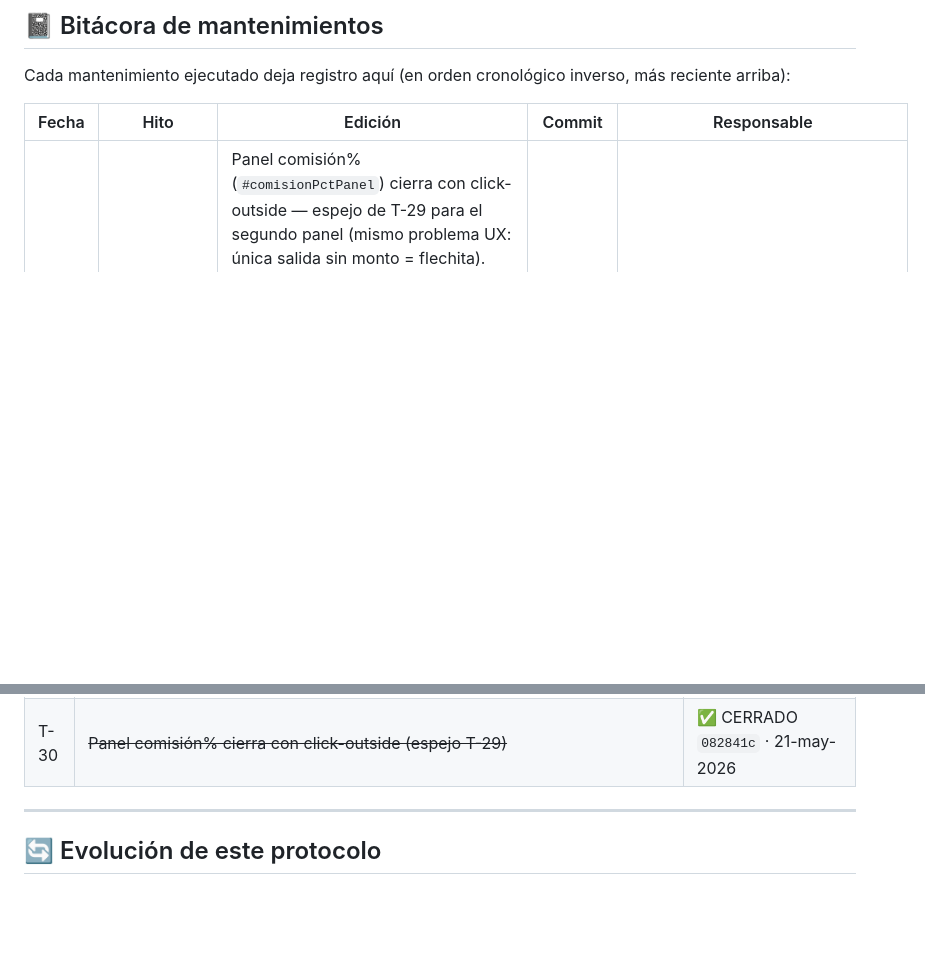
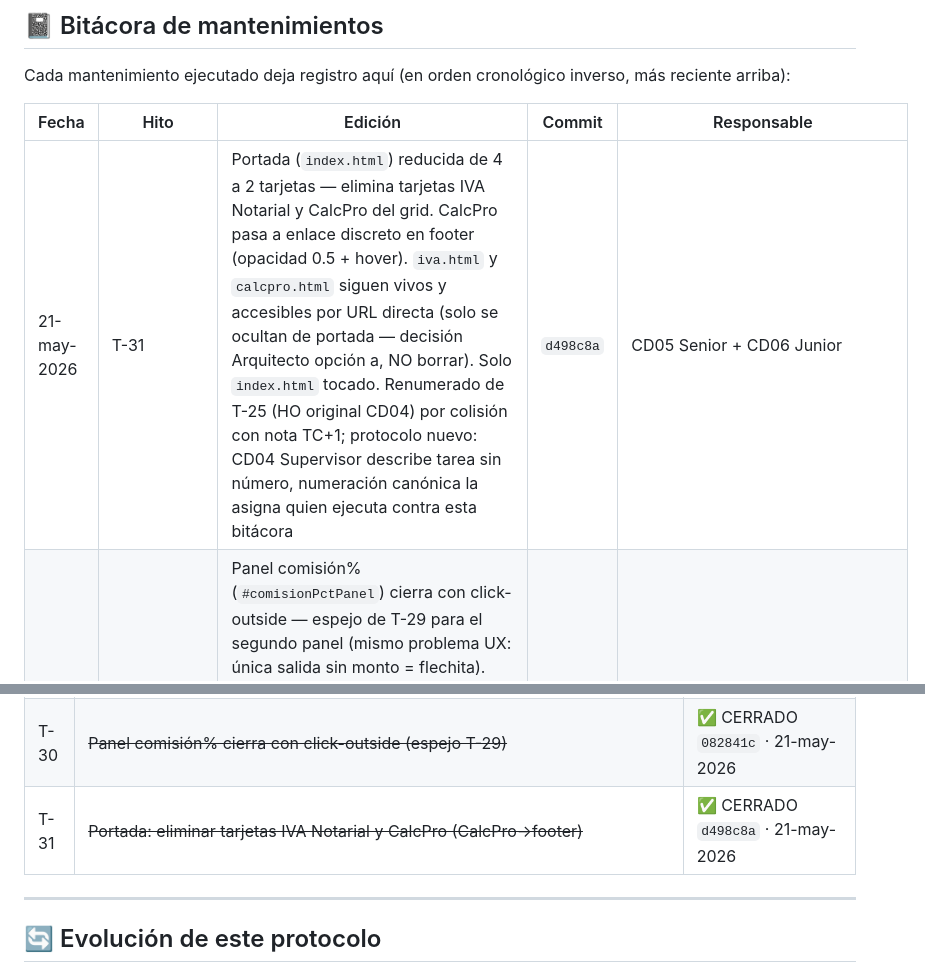
Before and after one commit to Pvrolomx/calculadora-fiscal-notarial, a Markdown page: MANTENIMIENTO.md, 2 parts joined by grey strips. Drawn GitHub-style; blank space fills up the shorter version.

Commit message:
docs(mantenimiento): T-31 cerrada — portada reducida a 2 tarjetas (d498c8a)
- Bitácora: entrada T-31 con decisión opción a (iva.html vive, solo oculta)
- T-31 marcado cerrado en pendientes
- Registra protocolo nuevo de numeración: CD04 describe sin número, ejecutor numera contra bitácora

```diff
--- a/MANTENIMIENTO.md
+++ b/MANTENIMIENTO.md
@@ -191,6 +191,7 @@ Cada mantenimiento ejecutado deja registro aquí (en orden cronológico inverso,
 
 | Fecha | Hito | Edición | Commit | Responsable |
 |---|---|---|---|---|
+| 21-may-2026 | T-31 | Portada (`index.html`) reducida de 4 a 2 tarjetas — elimina tarjetas IVA Notarial y CalcPro del grid. CalcPro pasa a enlace discreto en footer (opacidad 0.5 + hover). `iva.html` y `calcpro.html` siguen vivos y accesibles por URL directa (solo se ocultan de portada — decisión Arquitecto opción a, NO borrar). Solo `index.html` tocado. Renumerado de T-25 (HO original CD04) por colisión con nota TC+1; protocolo nuevo: CD04 Supervisor describe tarea sin número, numeración canónica la asigna quien ejecuta contra esta bitácora | `d498c8a` | CD05 Senior + CD06 Junior |
 | 21-may-2026 | T-30 | Panel comisión% (`#comisionPctPanel`) cierra con click-outside — espejo de T-29 para el segundo panel (mismo problema UX: única salida sin monto = flechita). Opción A (duplicar, no generalizar) + A1 (guard lee `display`, sin variable de estado — decisión Arquitecto). Nuevo `cerrarComisionPct()`; listener propio; fila con `id="comisionPctToggleRow"`; switch `CLICK_OUTSIDE_CIERRA_COMISION`. Coexiste con listener USD (T-29) sin interferencia. **Hallazgo V11:** el estado de coexistencia (ambos paneles abiertos) ES alcanzable vía llamadas programáticas directas a los toggles (sin click que burbujee → listeners no intervienen); validado con datos que un click afuera desde ese estado cierra AMBOS limpiamente. Inicialmente se infirió "imposible por diseño" — la verificación demostró que sí es alcanzable y está cubierto. Dos switches independientes (USD + comisión%), desactivables por separado. Validar tacto celular | `082841c` | CD05 Senior + CD06 Junior |
 | 21-may-2026 | T-29 | Panel USD cierra con click-outside (mejora UX móvil) — antes solo cerraba con flechita o botón "usar monto" (disabled sin monto), única salida molesta en celular. Nuevo `cerrarUSD()` extrae lógica de cierre duplicada; listener `document.click` cierra al tocar fuera (sin limpiar campos); guard `CLICK_OUTSIDE_CIERRA_USD` para desactivar sin revertir. Fila USD con `id="usdToggleRow"` — guard por ID, inmune a orden DOM (hay 2 `.usd-toggle-row`: USD 467 y comisión% 605). Abrir comisión% cierra USD (intencional). Bugs clásicos descartados con datos: abre-cierra por propagación (3 puntos medición) y listener múltiple. Validar tacto en celular | `e10efc2` | CD05 Senior + CD06 Junior |
 | 20-may-2026 | T-28 | Endpoint `/api/tc` — serverless proxy a Banxico SF43718 (FIX USD/MXN). Elimina llamada directa browser→Banxico (bloqueada CORS) y token hardcoded en HTML cliente (`adca3040…`, que además estaba MUERTO — devolvía "Token inválido"). Token ahora desde env var `BANXICO_TOKEN` (proyecto calculadora, configurado por Arquitecto). `vercel.json`: declara function (128MB/10s). Cache 30min edge. Fallback a captura manual si `tc:null`. Verificado vivo post-deploy: `{"tc":17.2938,"fecha":"20/05/2026"}` | `4379883` | CD05 Senior + CD06 Junior |
@@ -589,6 +590,7 @@ La tabla `INPC` embebida tiene `'2026-04': 145.831` y `'2026-05': 145.831` — v
 | T-28 | ~~Endpoint `/api/tc` — tipo de cambio en vivo (proxy Banxico, token a env var)~~ | ✅ CERRADO `4379883` · 20-may-2026 |
 | T-29 | ~~Panel USD cierra con click-outside (UX móvil)~~ | ✅ CERRADO `e10efc2` · 21-may-2026 |
 | T-30 | ~~Panel comisión% cierra con click-outside (espejo T-29)~~ | ✅ CERRADO `082841c` · 21-may-2026 |
+| T-31 | ~~Portada: eliminar tarjetas IVA Notarial y CalcPro (CalcPro→footer)~~ | ✅ CERRADO `d498c8a` · 21-may-2026 |
 
 ---
 
```
